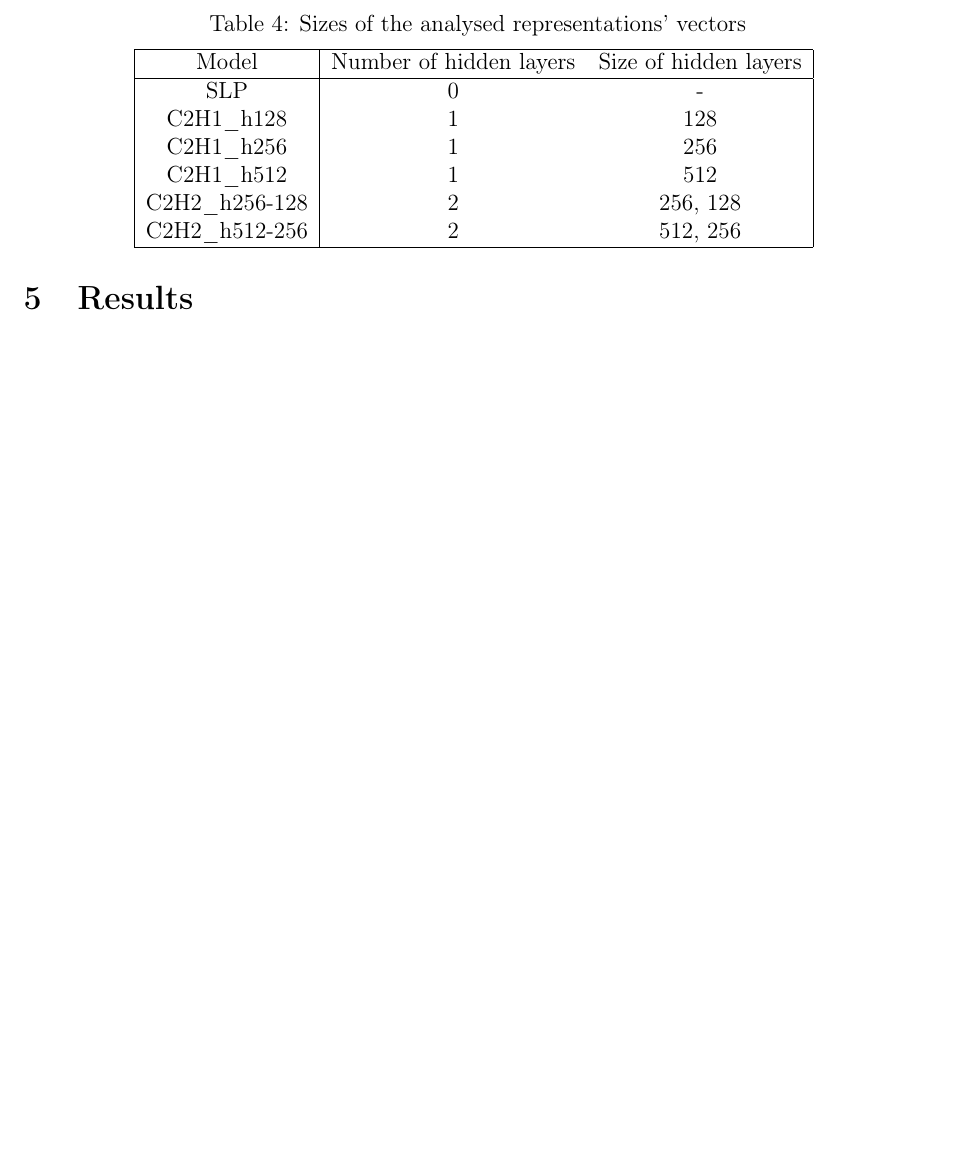
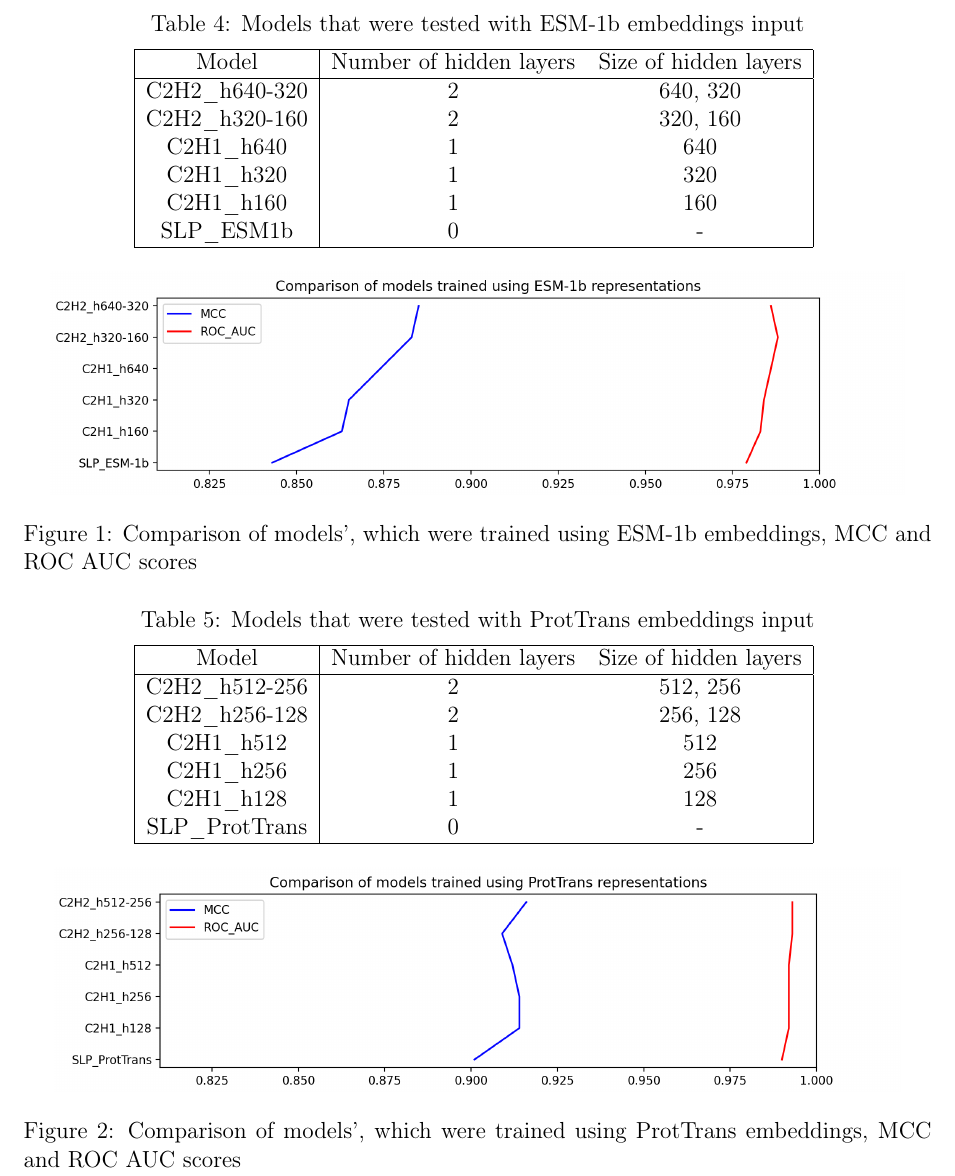
Before and after one commit to ievapudz/Course_Work_Project, a LaTeX document (project.tex): part of page 8 of 10 before the commit and part of page 8 of 11 after it, cut at the place of the change, the shorter picture padded with empty space. Compiled offline with pdfLaTeX.

Commit message:
Added MLP architectures' table for ESM-1b embeddings, included illustrations for comparison of the models.

```diff
--- a/project.tex
+++ b/project.tex
@@ -10,7 +10,7 @@
 \usepackage[utf8]{inputenc}
 \usepackage[lithuanian,english]{babel}
 
-\graphicspath{}
+\graphicspath{ {./figures/} }
 
 \setstretch{1.5}
 
@@ -196,23 +196,60 @@
 	\subsection{Analysed architectures}
 
 	\begin{table}[h!]
-		\caption{Sizes of the analysed representations' vectors}
+		\caption{Models that were tested with ESM-1b embeddings input}
 		\vspace{0.2cm}
 		\centering
 		\begin{tabular}{ | c | c c | }
 			\hline
 			Model & Number of hidden layers & Size of hidden layers \\
 			\hline
-			SLP & 0 & - \\
-			C2H1\_h128 & 1 & 128 \\
-			C2H1\_h256 & 1 & 256 \\
-			C2H1\_h512 & 1 & 512 \\
-			C2H2\_h256-128 & 2 & 256, 128 \\
-			C2H2\_h512-256 & 2 & 512, 256 \\
+			C2H2\_h640-320 & 2 & 640, 320 \\
+			C2H2\_h320-160 & 2 & 320, 160 \\
+			C2H1\_h640 & 1 & 640 \\
+			C2H1\_h320 & 1 & 320 \\
+			C2H1\_h160 & 1 & 160 \\
+			SLP\_ESM\-1b & 0 & - \\
 			\hline
 		\end{tabular}
-		\label{table:modelArchitectures}
+		\label{table:modelArchitecturesESM}
 	\end{table}
+
+	\begin{figure}[h!]
+		\centering
+		\includegraphics[scale=0.6]{MLP_ESM.png}
+
+		\caption{Comparison of models', which were trained using
+		ESM-1b embeddings, MCC and ROC AUC scores}
+		\label{figure:scoresMLP_ESM}
+	\end{figure}
+
+	\begin{table}[h!]
+		\caption{Models that were tested with ProtTrans embeddings input}
+		\vspace{0.2cm}
+		\centering
+		\begin{tabular}{ | c | c c | }
+			\hline
+			Model & Number of hidden layers & Size of hidden layers \\
+			\hline
+			C2H2\_h512-256 & 2 & 512, 256 \\
+			C2H2\_h256-128 & 2 & 256, 128 \\
+			C2H1\_h512 & 1 & 512 \\
+			C2H1\_h256 & 1 & 256 \\
+			C2H1\_h128 & 1 & 128 \\
+			SLP\_ProtTrans & 0 & - \\
+			\hline
+		\end{tabular}
+		\label{table:modelArchitecturesPT}
+	\end{table}
+
+	\begin{figure}[h!]
+		\centering
+		\includegraphics[scale=0.6]{MLP_PT.png}
+
+		\caption{Comparison of models', which were trained using
+		ProtTrans embeddings, MCC and ROC AUC scores}
+		\label{figure:scoresMLP_PT}
+	\end{figure}
 
 	\pagebreak
 
```
Also changed, not shown: project.pdf, 1 other file.
